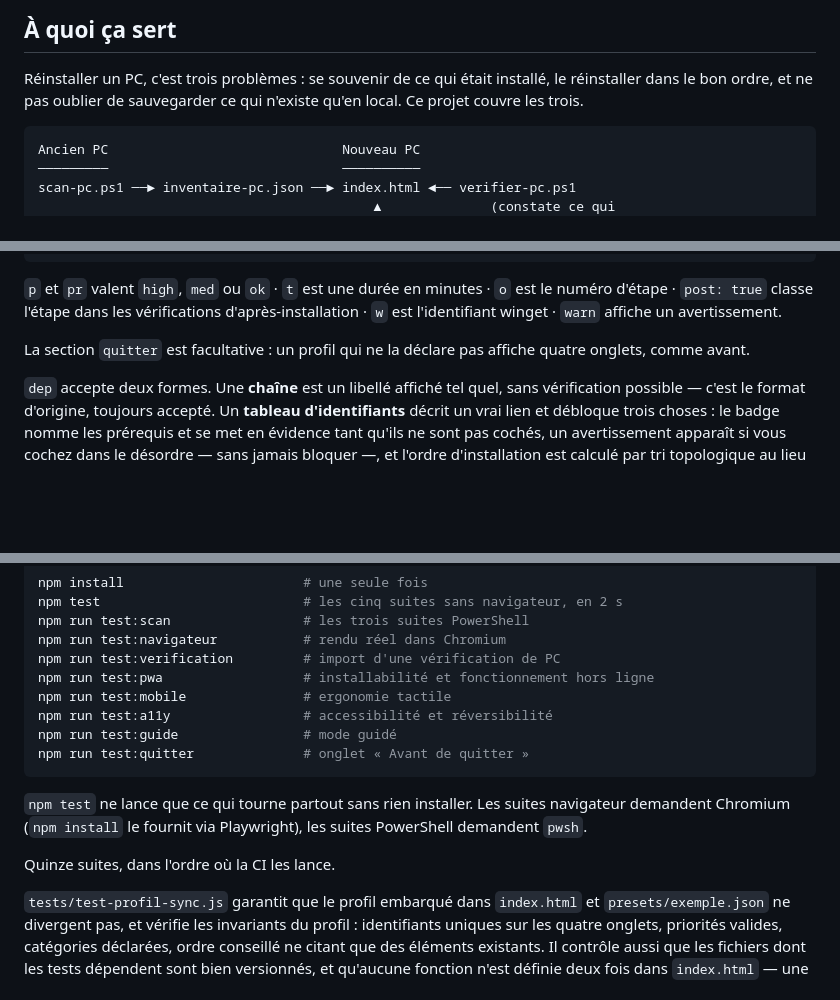
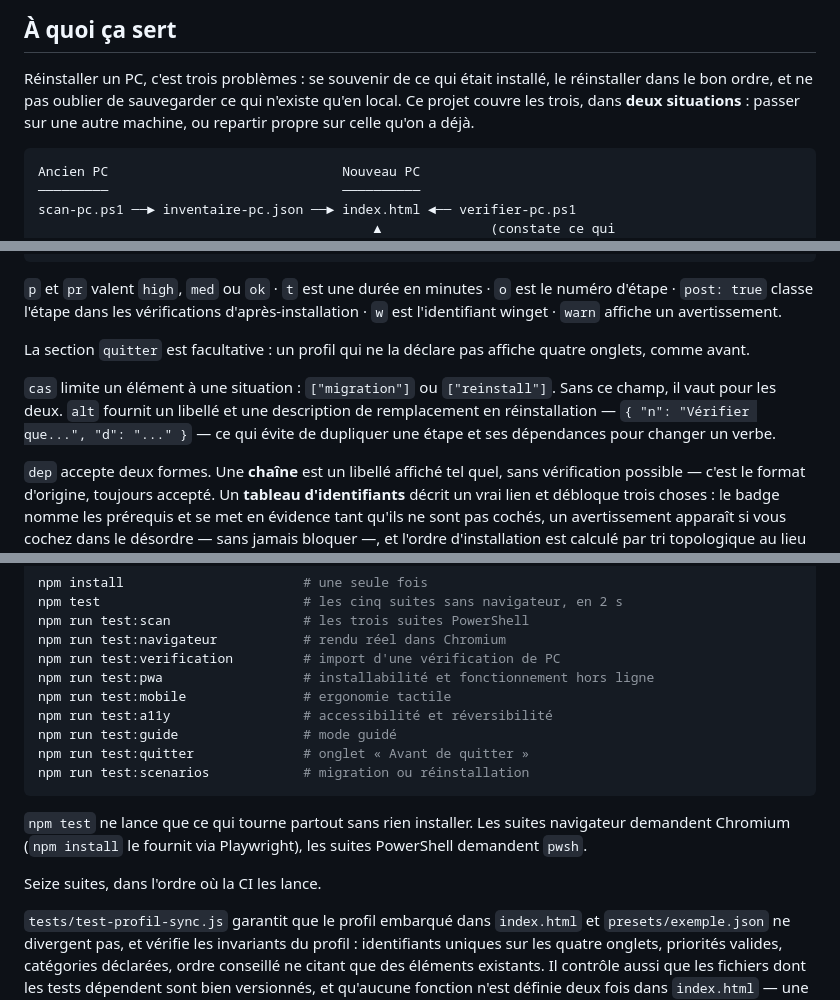
Before and after one commit to antoniman31/Migration-PC, a Markdown page: README.md, 3 parts joined by grey strips. Rendered like a GitHub page; blank space fills up the shorter version.

````diff
--- a/README.md
+++ b/README.md
@@ -36,7 +37,8 @@ Les scripts sont facultatifs.
 
 Réinstaller un PC, c'est trois problèmes : se souvenir de ce qui était installé, le
 réinstaller dans le bon ordre, et ne pas oublier de sauvegarder ce qui n'existe qu'en
-local. Ce projet couvre les trois.
+local. Ce projet couvre les trois, dans **deux situations** : passer sur une autre
+machine, ou repartir propre sur celle qu'on a déjà.
 
 ```
 Ancien PC                              Nouveau PC
@@ -343,6 +367,11 @@ numéro d'étape · `post: true` classe l'étape dans les vérifications d'aprè
 La section `quitter` est facultative : un profil qui ne la déclare pas affiche quatre
 onglets, comme avant.
 
+`cas` limite un élément à une situation : `["migration"]` ou `["reinstall"]`. Sans ce
+champ, il vaut pour les deux. `alt` fournit un libellé et une description de
+remplacement en réinstallation — `{ "n": "Vérifier que...", "d": "..." }` — ce qui évite
+de dupliquer une étape et ses dépendances pour changer un verbe.
+
 `dep` accepte deux formes. Une **chaîne** est un libellé affiché tel quel, sans
 vérification possible — c'est le format d'origine, toujours accepté. Un **tableau
 d'identifiants** décrit un vrai lien et débloque trois choses : le badge nomme les
@@ -388,13 +417,14 @@ npm run test:mobile               # ergonomie tactile
 npm run test:a11y                 # accessibilité et réversibilité
 npm run test:guide                # mode guidé
 npm run test:quitter              # onglet « Avant de quitter »
+npm run test:scenarios            # migration ou réinstallation
 ```
 
 `npm test` ne lance que ce qui tourne partout sans rien installer. Les suites
 navigateur demandent Chromium (`npm install` le fournit via Playwright), les suites
 PowerShell demandent `pwsh`.
 
-Quinze suites, dans l'ordre où la CI les lance.
+Seize suites, dans l'ordre où la CI les lance.
 
 `tests/test-profil-sync.js` garantit que le profil embarqué dans `index.html` et
 `presets/exemple.json` ne divergent pas, et vérifie les invariants du profil :
````
Also changed, not shown: other parts of README.md (+24 -1 lines), captures/checklist.png, captures/mobile.png, 5 other files.
